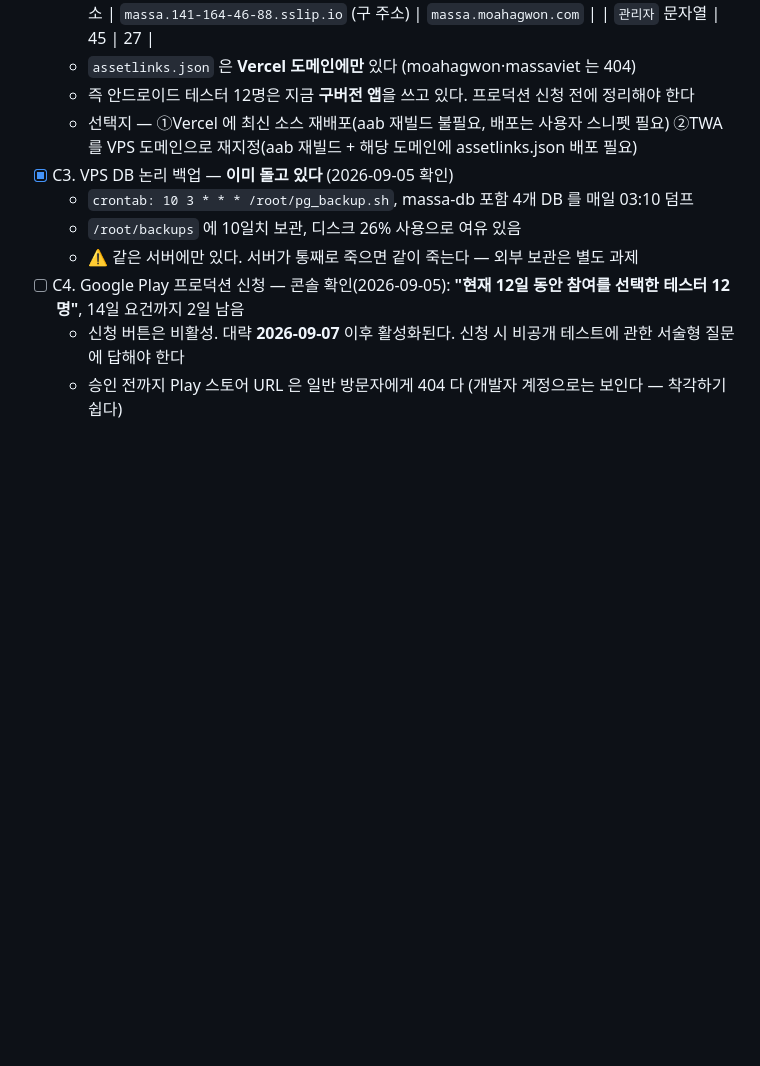
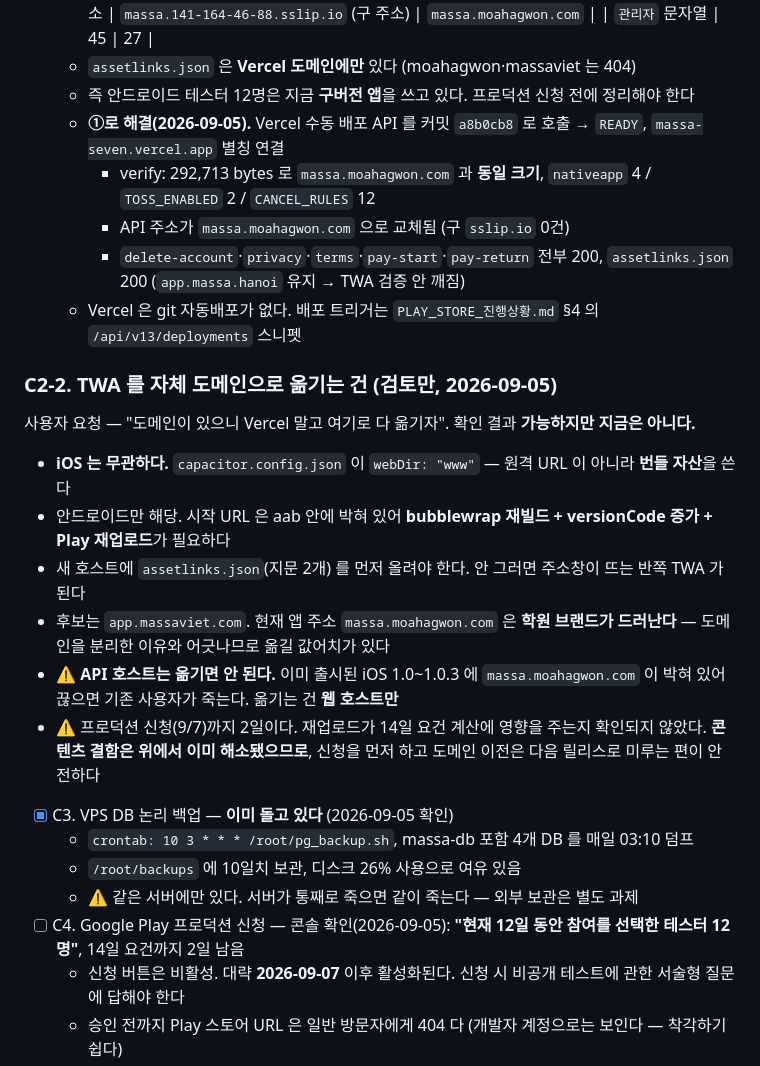
Before and after one commit to karmadc070-droid/massa, a Markdown page: checklist.md, the part around the change. Rendered like a GitHub page; blank space fills up the shorter version.

Commit message:
redeploy vercel to fix the stale android content, assess moving the TWA to our own domain

```diff
--- a/checklist.md
+++ b/checklist.md
@@ -120,8 +120,21 @@ partnerBookings · partnerRevenue · partnerSchedule · partnerEvents · partner
     | `관리자` 문자열 | 45 | 27 |
   - `assetlinks.json` 은 **Vercel 도메인에만** 있다 (moahagwon·massaviet 는 404)
   - 즉 안드로이드 테스터 12명은 지금 **구버전 앱**을 쓰고 있다. 프로덕션 신청 전에 정리해야 한다
-  - 선택지 — ①Vercel 에 최신 소스 재배포(aab 재빌드 불필요, 배포는 사용자 스니펫 필요)
-    ②TWA 를 VPS 도메인으로 재지정(aab 재빌드 + 해당 도메인에 assetlinks.json 배포 필요)
+  - **①로 해결(2026-09-05).** Vercel 수동 배포 API 를 커밋 `a8b0cb8` 로 호출 → `READY`, `massa-seven.vercel.app` 별칭 연결
+    - verify: 292,713 bytes 로 `massa.moahagwon.com` 과 **동일 크기**, `nativeapp` 4 / `TOSS_ENABLED` 2 / `CANCEL_RULES` 12
+    - API 주소가 `massa.moahagwon.com` 으로 교체됨 (구 `sslip.io` 0건)
+    - `delete-account`·`privacy`·`terms`·`pay-start`·`pay-return` 전부 200, `assetlinks.json` 200 (`app.massa.hanoi` 유지 → TWA 검증 안 깨짐)
+  - Vercel 은 git 자동배포가 없다. 배포 트리거는 `PLAY_STORE_진행상황.md` §4 의 `/api/v13/deployments` 스니펫
+
+### C2-2. TWA 를 자체 도메인으로 옮기는 건 (검토만, 2026-09-05)
+사용자 요청 — "도메인이 있으니 Vercel 말고 여기로 다 옮기자". 확인 결과 **가능하지만 지금은 아니다.**
+- **iOS 는 무관하다.** `capacitor.config.json` 이 `webDir: "www"` — 원격 URL 이 아니라 **번들 자산**을 쓴다
+- 안드로이드만 해당. 시작 URL 은 aab 안에 박혀 있어 **bubblewrap 재빌드 + versionCode 증가 + Play 재업로드**가 필요하다
+- 새 호스트에 `assetlinks.json`(지문 2개) 를 먼저 올려야 한다. 안 그러면 주소창이 뜨는 반쪽 TWA 가 된다
+- 후보는 `app.massaviet.com`. 현재 앱 주소 `massa.moahagwon.com` 은 **학원 브랜드가 드러난다** — 도메인을 분리한 이유와 어긋나므로 옮길 값어치가 있다
+- ⚠️ **API 호스트는 옮기면 안 된다.** 이미 출시된 iOS 1.0~1.0.3 에 `massa.moahagwon.com` 이 박혀 있어 끊으면 기존 사용자가 죽는다. 옮기는 건 **웹 호스트만**
+- ⚠️ 프로덕션 신청(9/7)까지 2일이다. 재업로드가 14일 요건 계산에 영향을 주는지 확인되지 않았다.
+  **콘텐츠 결함은 위에서 이미 해소됐으므로**, 신청을 먼저 하고 도메인 이전은 다음 릴리스로 미루는 편이 안전하다
 - [x] C3. VPS DB 논리 백업 — **이미 돌고 있다** (2026-09-05 확인)
   - `crontab: 10 3 * * * /root/pg_backup.sh`, massa-db 포함 4개 DB 를 매일 03:10 덤프
   - `/root/backups` 에 10일치 보관, 디스크 26% 사용으로 여유 있음
```
